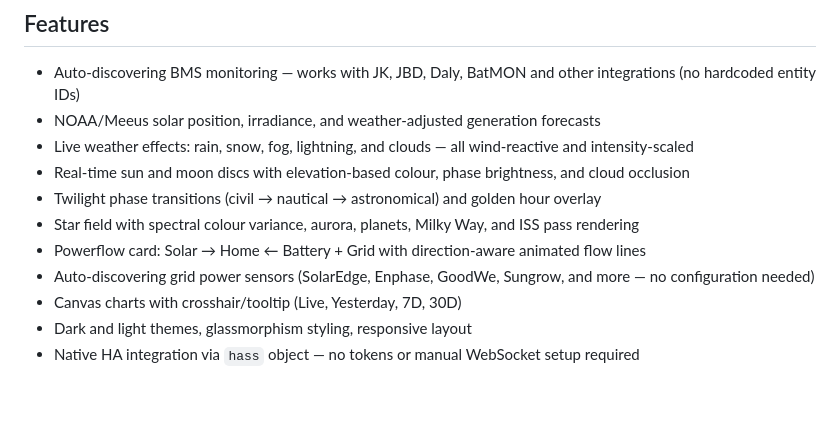
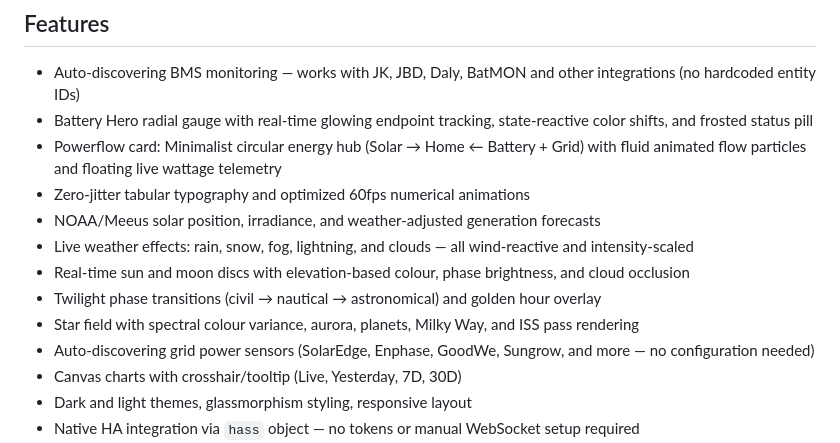
Before and after one commit to jkir4n/solar-dashboard, a Markdown page: README.md, the part around the change. Rendered like a GitHub page; blank space fills up the shorter version.

Commit message:
docs: update README with battery hero, powerflow, and typography features

```diff
--- a/README.md
+++ b/README.md
@@ -13,12 +13,14 @@ A real-time solar monitoring dashboard for Home Assistant, built as a HACS-compa
 ## Features
 
 - Auto-discovering BMS monitoring — works with JK, JBD, Daly, BatMON and other integrations (no hardcoded entity IDs)
+- Battery Hero radial gauge with real-time glowing endpoint tracking, state-reactive color shifts, and frosted status pill
+- Powerflow card: Minimalist circular energy hub (Solar → Home ← Battery + Grid) with fluid animated flow particles and floating live wattage telemetry
+- Zero-jitter tabular typography and optimized 60fps numerical animations
 - NOAA/Meeus solar position, irradiance, and weather-adjusted generation forecasts
 - Live weather effects: rain, snow, fog, lightning, and clouds — all wind-reactive and intensity-scaled
 - Real-time sun and moon discs with elevation-based colour, phase brightness, and cloud occlusion
 - Twilight phase transitions (civil → nautical → astronomical) and golden hour overlay
 - Star field with spectral colour variance, aurora, planets, Milky Way, and ISS pass rendering
-- Powerflow card: Solar → Home ← Battery + Grid with direction-aware animated flow lines
 - Auto-discovering grid power sensors (SolarEdge, Enphase, GoodWe, Sungrow, and more — no configuration needed)
 - Canvas charts with crosshair/tooltip (Live, Yesterday, 7D, 30D)
 - Dark and light themes, glassmorphism styling, responsive layout
```
